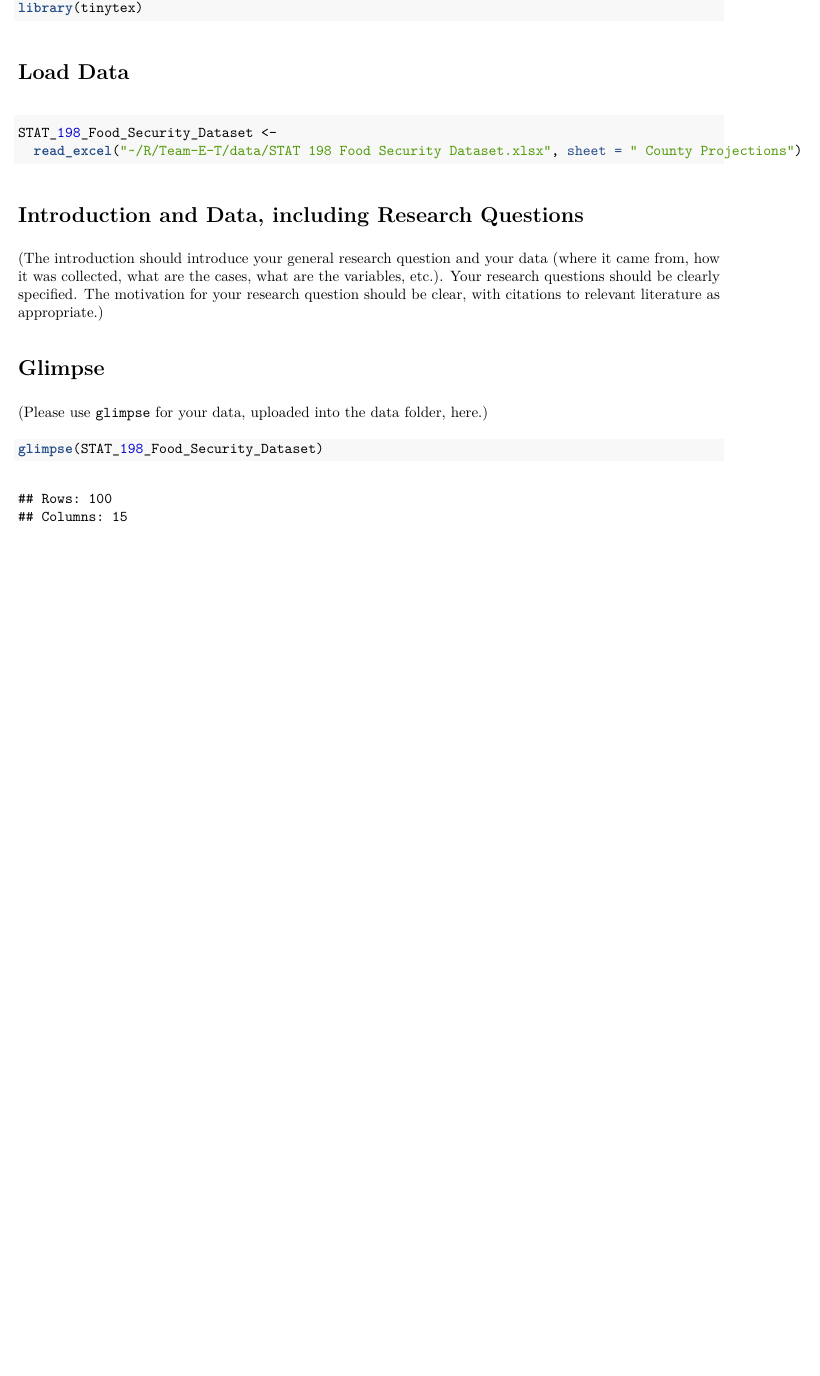
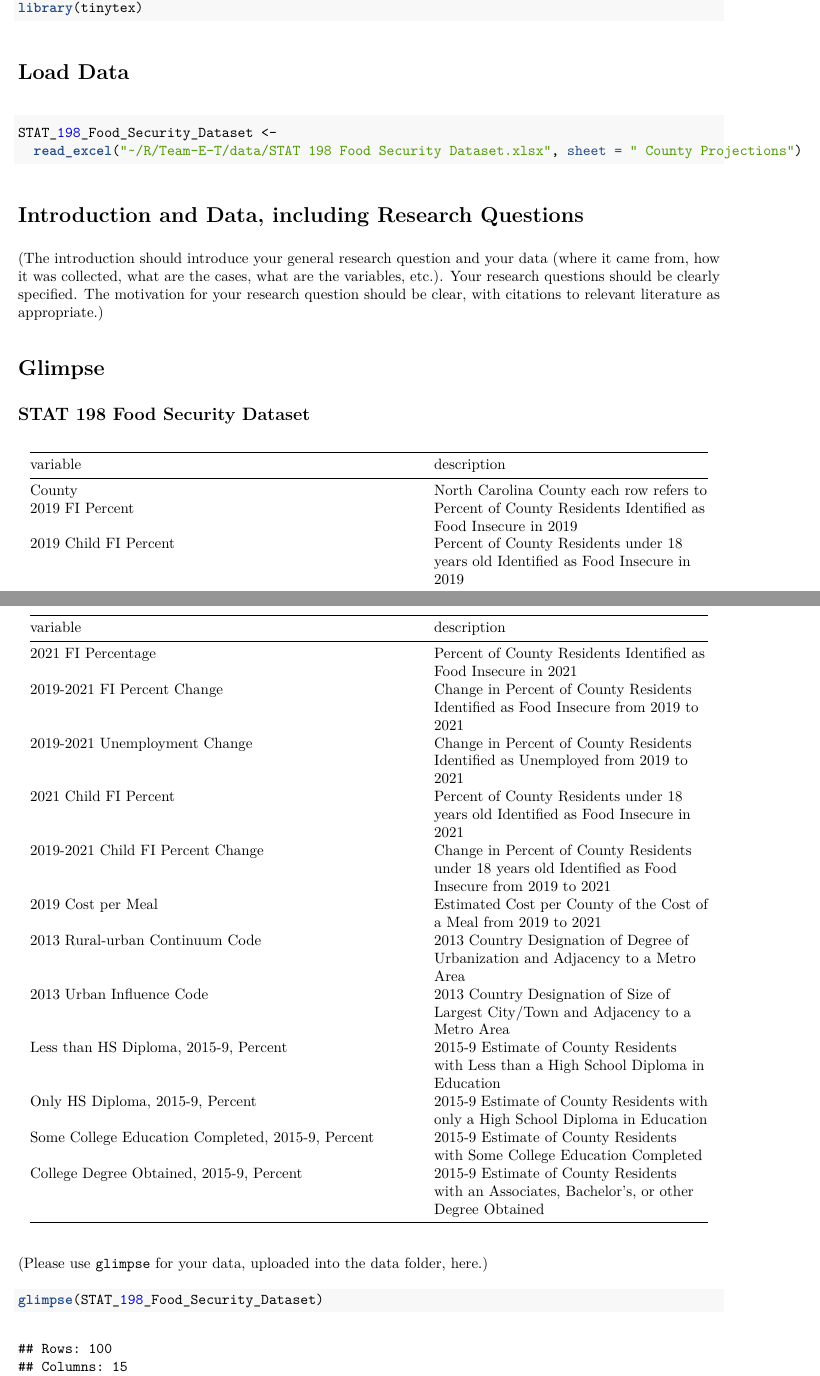
Before and after one commit to STA198F2021/Team-E-T, an R Markdown document (proposal/proposal_template.Rmd): part of page 1 of 2 before the commit and two parts of pages 1 and 2 of 3 after it, the two joined at a grey line, cut so that both start at the same text, the shorter picture padded with empty space. The pictures show the output file proposal/proposal_template.pdf that the author committed with the source.

Commit message:
codebook info added to data

````diff
--- a/proposal/proposal_template.Rmd
+++ b/proposal/proposal_template.Rmd
@@ -29,6 +29,26 @@ STAT_198_Food_Security_Dataset <-
 
 # Glimpse
 
+## STAT 198 Food Security Dataset
+
+|variable                                         |description|
+|:----------------                                |:-----------|
+|County                                           | North Carolina County each row refers to |
+|2019 FI Percent                                  |Percent of County Residents Identified as Food Insecure in 2019|
+|2019 Child FI Percent                            |Percent of County Residents under 18 years old Identified as Food Insecure in 2019|
+|2021 FI Percentage                               |Percent of County Residents Identified as Food Insecure in 2021|
+|2019-2021 FI Percent Change                      |Change in Percent of County Residents Identified as Food Insecure from 2019 to 2021|
+|2019-2021 Unemployment Change                    |Change in Percent of County Residents Identified as Unemployed from 2019 to 2021|
+|2021 Child FI Percent                            |Percent of County Residents under 18 years old Identified as Food Insecure in 2021|
+|2019-2021 Child FI Percent Change                |Change in Percent of County Residents under 18 years old Identified as Food Insecure from 2019 to 2021|
+|2019 Cost per Meal                               |Estimated Cost per County of the Cost of a Meal from 2019 to 2021|
+|2013 Rural-urban Continuum Code                  |2013 Country Designation of Degree of Urbanization and Adjacency to a Metro Area|
+|2013 Urban Influence Code                        |2013 Country Designation of Size of Largest City/Town and Adjacency to a Metro Area|
+|Less than HS Diploma, 2015-9, Percent            |2015-9 Estimate of County Residents with Less than a High School Diploma in Education|
+|Only HS Diploma, 2015-9, Percent                 |2015-9 Estimate of County Residents with only a High School Diploma in Education|
+|Some College Education Completed, 2015-9, Percent|2015-9 Estimate of County Residents with Some College Education Completed|
+|College Degree Obtained, 2015-9, Percent         |2015-9 Estimate of County Residents with an Associates, Bachelor's, or other Degree Obtained|
+
 (Please use `glimpse` for your data, uploaded into the data folder, here.)
 ```{r glimpse_data}
 glimpse(STAT_198_Food_Security_Dataset)
````
Also changed, not shown: proposal/proposal_template.pdf.
